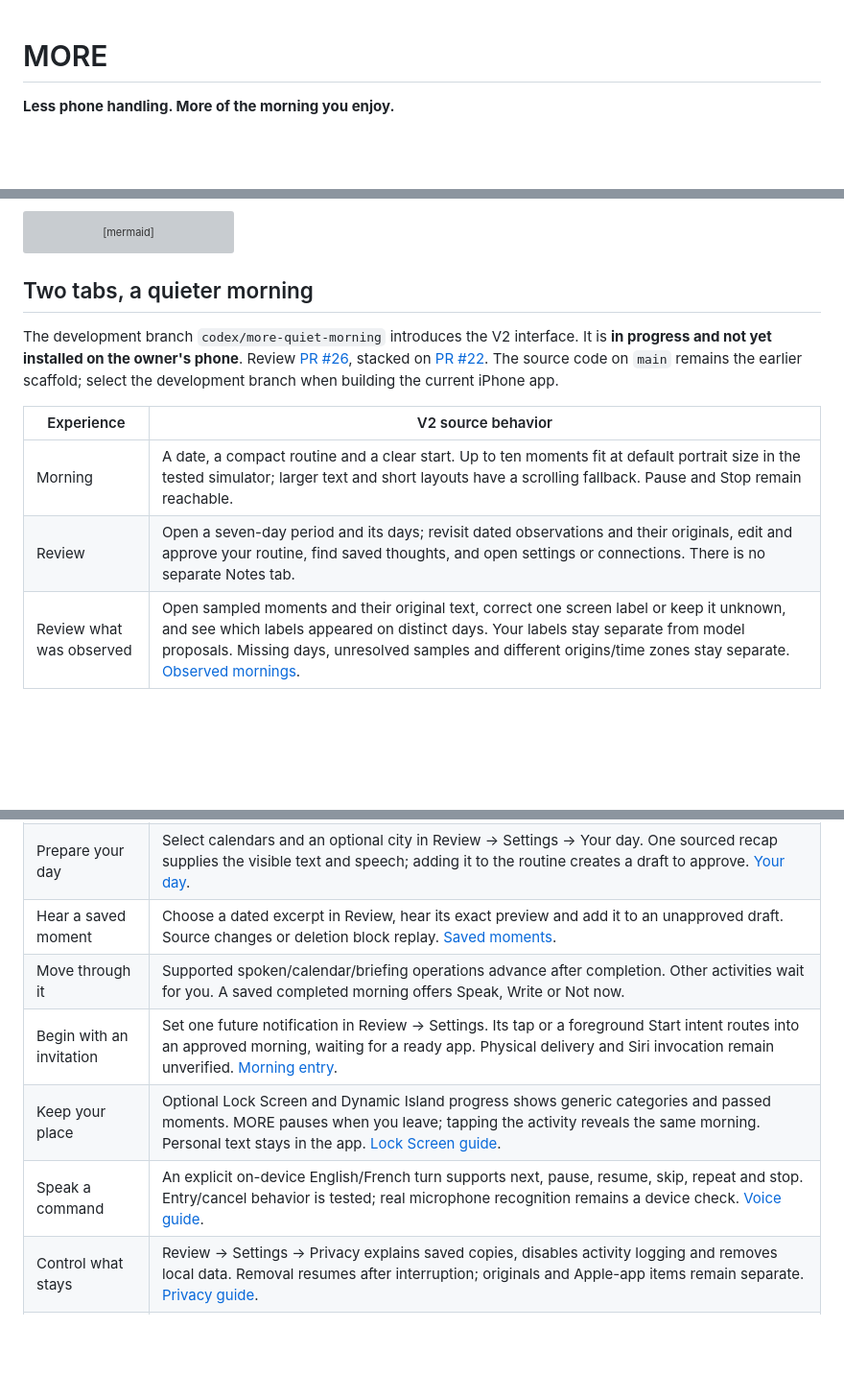
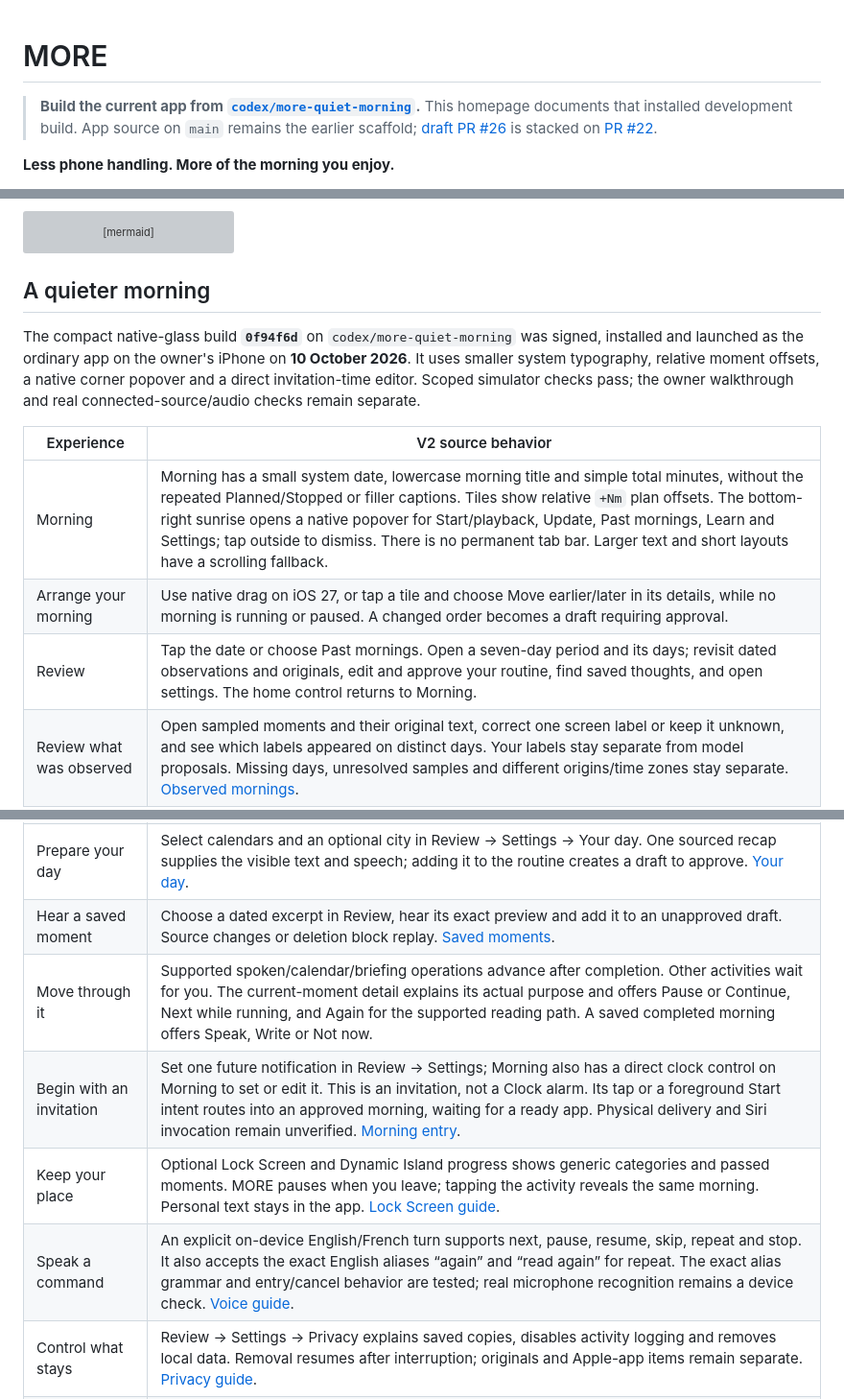
Before and after one commit to gderamchi/morning-operator, a Markdown page: README.md, 3 parts joined by grey strips. Shown at 96% size. Rendered like a GitHub page; blank space fills up the shorter version; grey boxes are pictures that could not be loaded.

````diff
--- a/README.md
+++ b/README.md
@@ -1,4 +1,6 @@
 # MORE
+
+> **Build the current app from [`codex/more-quiet-morning`](https://github.com/gibouu/morning-operator/tree/codex/more-quiet-morning).** This homepage documents that installed development build. App source on `main` remains the earlier scaffold; [draft PR #26](https://github.com/gibouu/morning-operator/pull/26) is stacked on [PR #22](https://github.com/gibouu/morning-operator/pull/22).
 
 **Less phone handling. More of the morning you enjoy.**
 
@@ -15,23 +17,24 @@ flowchart LR
     E --> F["Review your morning"]
 ```
 
-## Two tabs, a quieter morning
+## A quieter morning
 
-The development branch `codex/more-quiet-morning` introduces the V2 interface. It is **in progress and not yet installed on the owner's phone**. Review [PR #26](https://github.com/gibouu/morning-operator/pull/26), stacked on [PR #22](https://github.com/gibouu/morning-operator/pull/22). The source code on `main` remains the earlier scaffold; select the development branch when building the current iPhone app.
+The compact native-glass build **`0f94f6d`** on `codex/more-quiet-morning` was signed, installed and launched as the ordinary app on the owner's iPhone on **10 October 2026**. It uses smaller system typography, relative moment offsets, a native corner popover and a direct invitation-time editor. Scoped simulator checks pass; the owner walkthrough and real connected-source/audio checks remain separate.
 
 | Experience | V2 source behavior |
 |---|---|
-| Morning | A date, a compact routine and a clear start. Up to ten moments fit at default portrait size in the tested simulator; larger text and short layouts have a scrolling fallback. Pause and Stop remain reachable. |
-| Review | Open a seven-day period and its days; revisit dated observations and their originals, edit and approve your routine, find saved thoughts, and open settings or connections. There is no separate Notes tab. |
+| Morning | Morning has a small system date, lowercase morning title and simple total minutes, without the repeated Planned/Stopped or filler captions. Tiles show relative `+Nm` plan offsets. The bottom-right sunrise opens a native popover for Start/playback, Update, Past mornings, Learn and Settings; tap outside to dismiss. There is no permanent tab bar. Larger text and short layouts have a scrolling fallback. |
+| Arrange your morning | Use native drag on iOS 27, or tap a tile and choose Move earlier/later in its details, while no morning is running or paused. A changed order becomes a draft requiring approval. |
+| Review | Tap the date or choose Past mornings. Open a seven-day period and its days; revisit dated observations and originals, edit and approve your routine, find saved thoughts, and open settings. The home control returns to Morning. |
 | Review what was observed | Open sampled moments and their original text, correct one screen label or keep it unknown, and see which labels appeared on distinct days. Your labels stay separate from model proposals. Missing days, unresolved samples and different origins/time zones stay separate. [Observed mornings](https://github.com/gibouu/morning-operator/blob/codex/more-quiet-morning/docs/OBSERVED-MORNINGS.md). |
 | Learn across mornings | Choose up to five dated observations in Review, inspect exact supporting quotations, and approve a separately saved update. Your current routine remains ready during this review. Explicit keep/exclude/timing choices survive later suggestions and can be cleared in Review. [Learning flow](https://github.com/gibouu/morning-operator/blob/codex/more-quiet-morning/docs/ROUTINE-LEARNING.md). |
 | Show your morning | Explicit iOS 27 screen recording, or selected text/image/video import. Local extraction saves separate observations with original text and corrections; identical file imports keep the existing entry. Unknown recording dates stay explicit. Screen recognition and routine suggestions are separate explicit actions; suggestions stay pending until approval. Manual setup also works. |
 | Prepare your day | Select calendars and an optional city in Review → Settings → Your day. One sourced recap supplies the visible text and speech; adding it to the routine creates a draft to approve. [Your day](https://github.com/gibouu/morning-operator/blob/codex/more-quiet-morning/docs/YOUR-DAY.md). |
 | Hear a saved moment | Choose a dated excerpt in Review, hear its exact preview and add it to an unapproved draft. Source changes or deletion block replay. [Saved moments](https://github.com/gibouu/morning-operator/blob/codex/more-quiet-morning/docs/SAVED-MOMENTS.md). |
-| Move through it | Supported spoken/calendar/briefing operations advance after completion. Other activities wait for you. A saved completed morning offers Speak, Write or Not now. |
-| Begin with an invitation | Set one future notification in Review → Settings. Its tap or a foreground Start intent routes into an approved morning, waiting for a ready app. Physical delivery and Siri invocation remain unverified. [Morning entry](https://github.com/gibouu/morning-operator/blob/codex/more-quiet-morning/docs/MORNING-ENTRY.md). |
+| Move through it | Supported spoken/calendar/briefing operations advance after completion. Other activities wait for you. The current-moment detail explains its actual purpose and offers Pause or Continue, Next while running, and Again for the supported reading path. A saved completed morning offers Speak, Write or Not now. |
+| Begin with an invitation | Set one future notification in Review → Settings; Morning also has a direct clock control on Morning to set or edit it. This is an invitation, not a Clock alarm. Its tap or a foreground Start intent routes into an approved morning, waiting for a ready app. Physical delivery and Siri invocation remain unverified. [Morning entry](https://github.com/gibouu/morning-operator/blob/codex/more-quiet-morning/docs/MORNING-ENTRY.md). |
 | Keep your place | Optional Lock Screen and Dynamic Island progress shows generic categories and passed moments. MORE pauses when you leave; tapping the activity reveals the same morning. Personal text stays in the app. [Lock Screen guide](https://github.com/gibouu/morning-operator/blob/codex/more-quiet-morning/docs/LIVE-ACTIVITY.md). |
-| Speak a command | An explicit on-device English/French turn supports next, pause, resume, skip, repeat and stop. Entry/cancel behavior is tested; real microphone recognition remains a device check. [Voice guide](https://github.com/gibouu/morning-operator/blob/codex/more-quiet-morning/docs/VOICE.md). |
+| Speak a command | An explicit on-device English/French turn supports next, pause, resume, skip, repeat and stop. It also accepts the exact English aliases “again” and “read again” for repeat. The exact alias grammar and entry/cancel behavior are tested; real microphone recognition remains a device check. [Voice guide](https://github.com/gibouu/morning-operator/blob/codex/more-quiet-morning/docs/VOICE.md). |
 | Control what stays | Review → Settings → Privacy explains saved copies, disables activity logging and removes local data. Removal resumes after interruption; originals and Apple-app items remain separate. [Privacy guide](https://github.com/gibouu/morning-operator/blob/codex/more-quiet-morning/docs/PRIVACY.md). |
 | Keep what matters | Speak one English/French reflection or write it, edit the words, then explicitly save. The completion invitation never starts the microphone. Review reminder/calendar requests before an optional save to the corresponding Apple app. This is bounded dictation, not an open conversation. |
 
````
Also changed, not shown: other parts of README.md (+10 -6 lines).
